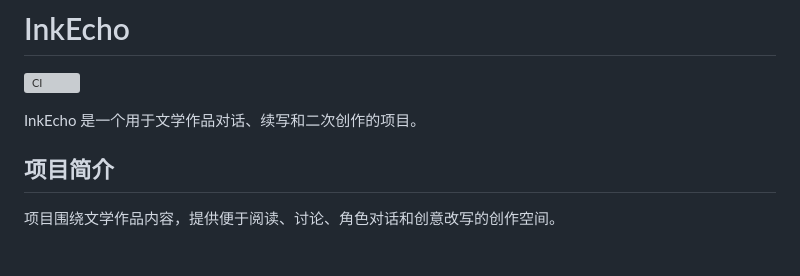
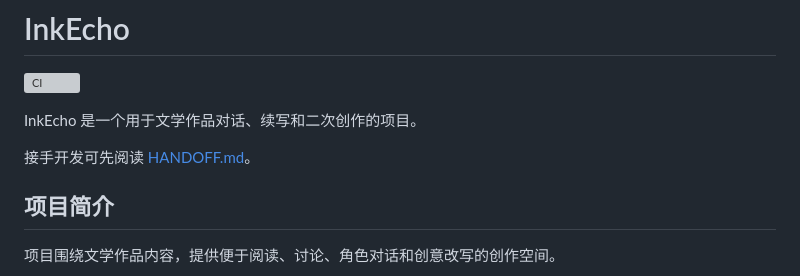
Before and after one commit to Silent-Rain02/inkecho, a Markdown page: README.md, the part around the change. GitHub-like rendering; blank space fills up the shorter version; grey boxes are pictures that could not be loaded.

Commit message:
加入交接文档入口

```diff
--- a/README.md
+++ b/README.md
@@ -3,6 +3,8 @@
 [![CI](https://github.com/Silent-Rain02/inkecho/actions/workflows/ci.yml/badge.svg)](https://github.com/Silent-Rain02/inkecho/actions/workflows/ci.yml)
 
 InkEcho 是一个用于文学作品对话、续写和二次创作的项目。
+
+接手开发可先阅读 [HANDOFF.md](HANDOFF.md)。
 
 ## 项目简介
 
```
